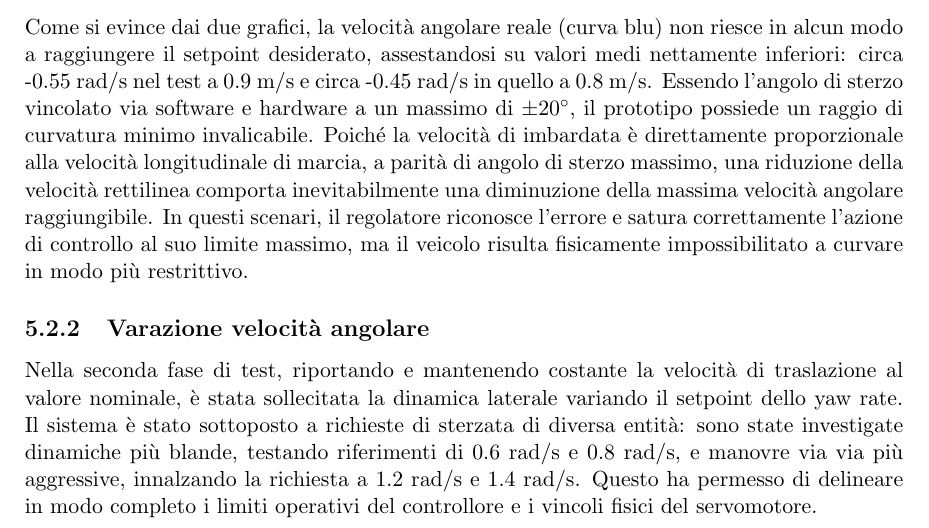
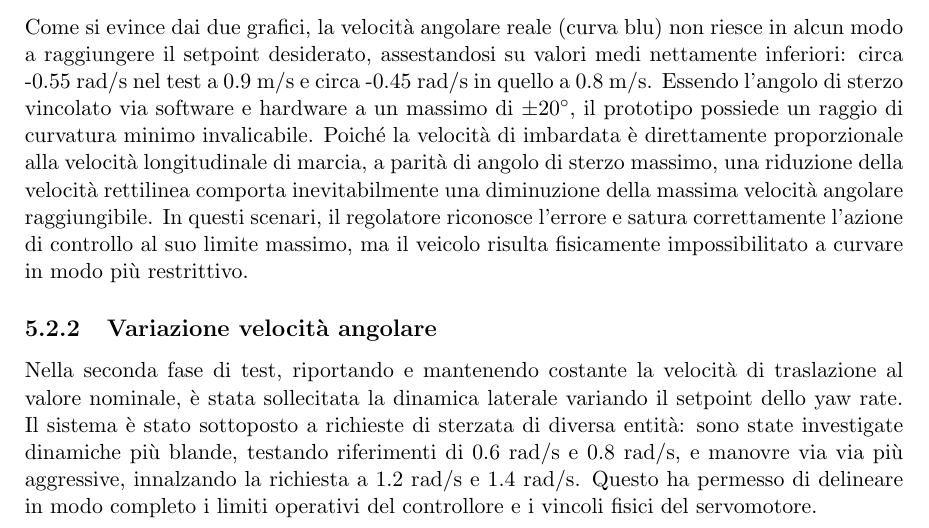
Before and after one commit to VaccaroSara/STM32_MULETTO, a LaTeX thesis (TesinaLab/main.tex): part of page 60 of 65, cut so that both start at the same text. Compiled offline with pdfLaTeX.

Commit message:
Correzione

```diff
--- a/TesinaLab/main.tex
+++ b/TesinaLab/main.tex
@@ -1752,7 +1752,7 @@ int fir_index = 0;
 \noindent Come si evince dai due grafici, la velocità angolare reale (curva blu) non riesce in alcun modo a raggiungere il setpoint desiderato, assestandosi su valori medi nettamente inferiori: circa -0.55 rad/s nel test a 0.9 m/s e circa -0.45 rad/s in quello a 0.8 m/s. Essendo l'angolo di sterzo vincolato via software e hardware a un massimo di $\pm 20^\circ$, il prototipo possiede un raggio di curvatura minimo invalicabile. Poiché la velocità di imbardata è direttamente proporzionale alla velocità longitudinale di marcia, a parità di angolo di sterzo massimo, una riduzione della velocità rettilinea comporta inevitabilmente una diminuzione della massima velocità angolare raggiungibile.
 In questi scenari, il regolatore riconosce l'errore e satura correttamente l'azione di controllo al suo limite massimo, ma il veicolo risulta fisicamente impossibilitato a curvare in modo più restrittivo.
 
-\subsection{Varazione velocità angolare}
+\subsection{Variazione velocità angolare}
 \noindent Nella seconda fase di test, riportando e mantenendo costante la velocità di traslazione al valore nominale, è stata sollecitata la dinamica laterale variando il setpoint dello yaw rate. Il sistema è stato sottoposto a richieste di sterzata di diversa entità: sono state investigate dinamiche più blande, testando riferimenti di 0.6 rad/s e 0.8 rad/s, e manovre via via più aggressive, innalzando la richiesta a 1.2 rad/s e 1.4 rad/s. Questo ha permesso di delineare in modo completo i limiti operativi del controllore e i vincoli fisici del servomotore.
 
 \begin{figure}[H]
```
Also changed, not shown: 8 other files.
